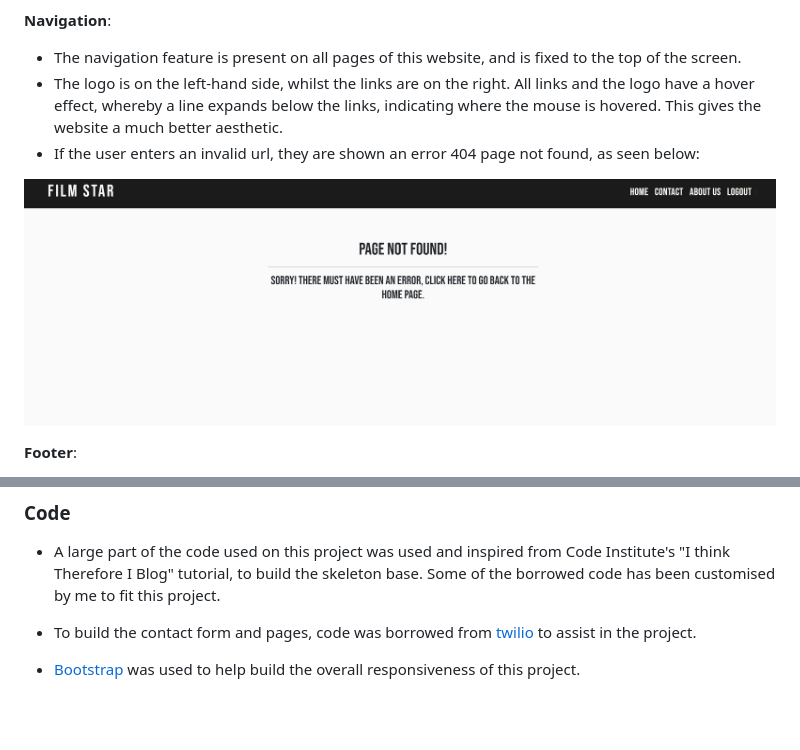
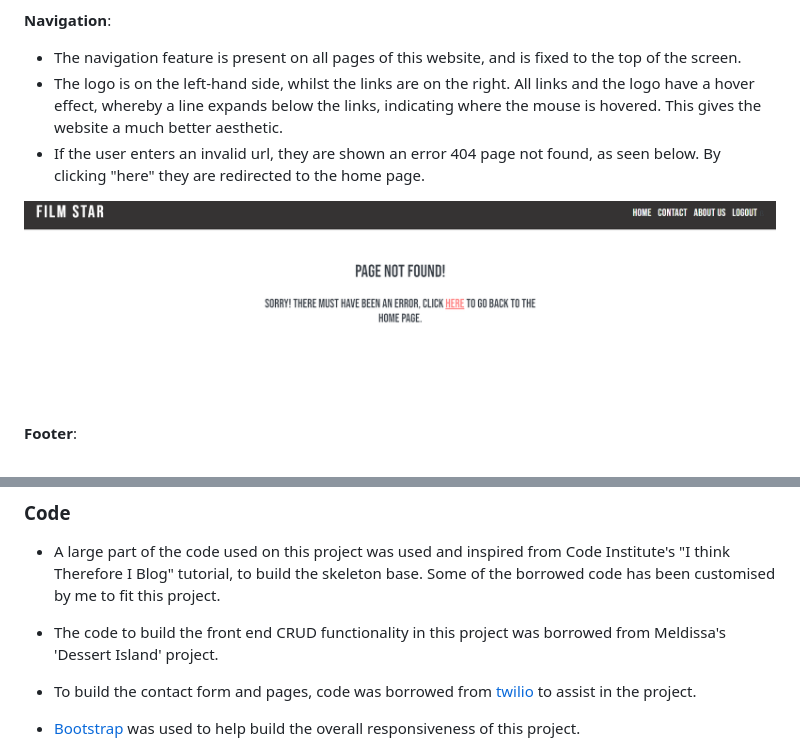
Before and after one commit to Code-Institute-Submissions/Hemenhk-filmstar_JanResub, a Markdown page: README.md, 2 parts joined by grey strips. Drawn GitHub-style; pictures changed too: static/media/404.png; blank space fills up the shorter version.

Commit message:
Final deployment

```diff
--- a/README.md
+++ b/README.md
@@ -159,7 +159,7 @@ __Navigation__:
 
 * The navigation feature is present on all pages of this website, and is fixed to the top of the screen.
 * The logo is on the left-hand side, whilst the links are on the right. All links and the logo have a hover effect, whereby a line expands below the links, indicating where the mouse is hovered. This gives the website a much better aesthetic.
-* If the user enters an invalid url, they are shown an error 404 page not found, as seen below:
+* If the user enters an invalid url, they are shown an error 404 page not found, as seen below. By clicking "here" they are redirected to the home page.
 
 ![Page Not Found](static/media/404.png)
 
@@ -547,6 +547,8 @@ Favicon:
 
 * A large part of the code used on this project was used and inspired from Code Institute's "I think Therefore I Blog" tutorial, to build the skeleton base. Some of the borrowed code has been customised by me to fit this project.
 
+* The code to build the front end CRUD functionality in this project was borrowed from Meldissa's 'Dessert Island' project.
+
 * To build the contact form and pages, code was borrowed from [twilio](https://www.twilio.com/blog/build-contact-form-python-django-twilio-sendgrid) to assist in the project.
 
 * [Bootstrap](https://getbootstrap.com/) was used to help build the overall responsiveness of this project.
```
